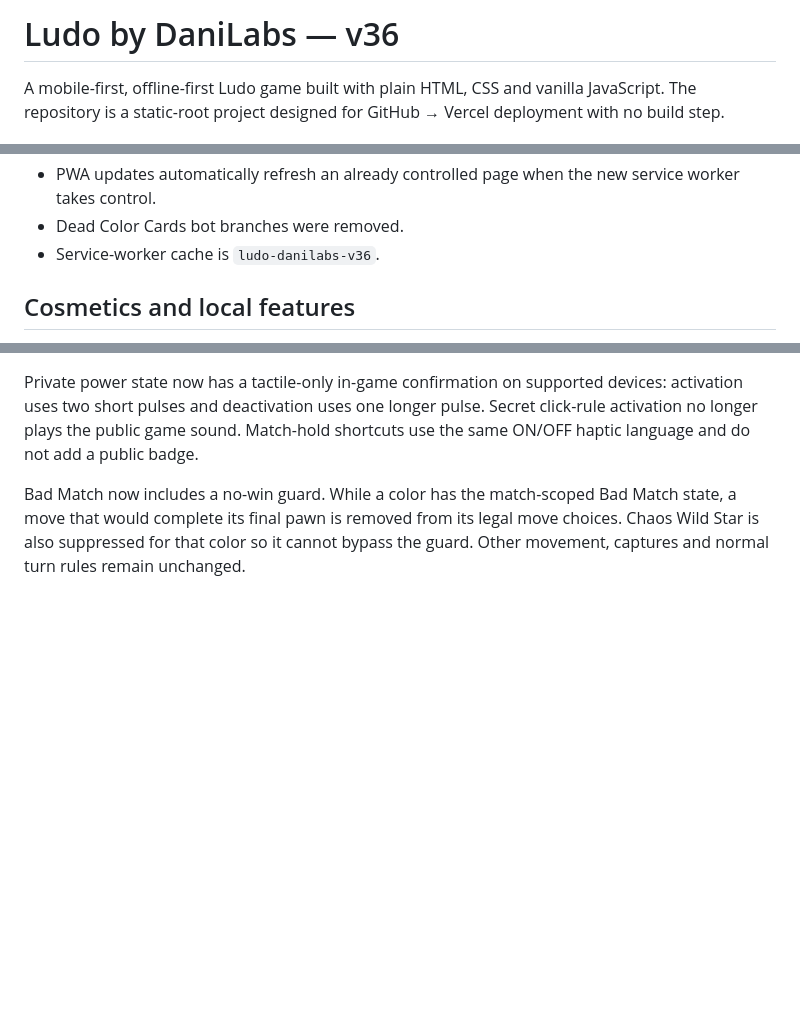
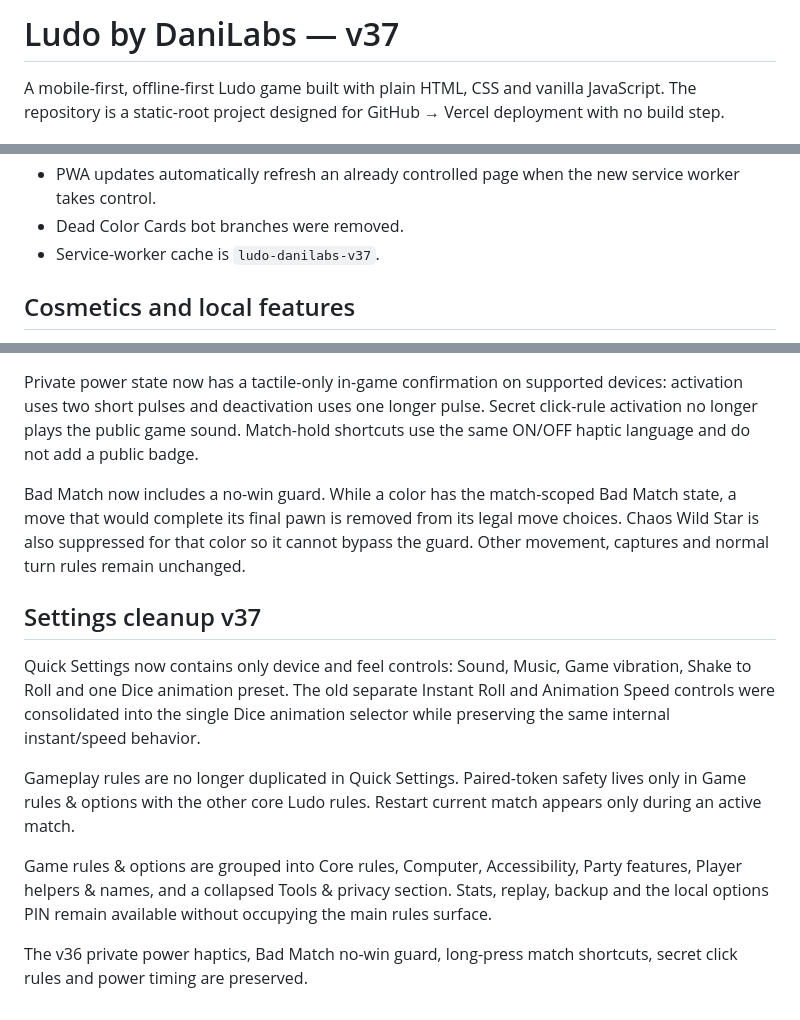
Before and after one commit to codewith-dani-pk/Ludo-by-DaniLabs-, a Markdown page: README.md, 3 parts joined by grey strips. Rendered like a GitHub page; blank space fills up the shorter version.

Commit message:
Document v37 settings cleanup

```diff
--- a/README.md
+++ b/README.md
@@ -1,4 +1,4 @@
-# Ludo by DaniLabs — v36
+# Ludo by DaniLabs — v37
 
 A mobile-first, offline-first Ludo game built with plain HTML, CSS and vanilla JavaScript. The repository is a static-root project designed for GitHub → Vercel deployment with no build step.
 
@@ -33,7 +33,7 @@ v28 keeps the v27 hardening pass and adds reference-inspired quality-of-life fea
 - Small-screen player power controls can scroll so every owned power remains accessible.
 - PWA updates automatically refresh an already controlled page when the new service worker takes control.
 - Dead Color Cards bot branches were removed.
-- Service-worker cache is `ludo-danilabs-v36`.
+- Service-worker cache is `ludo-danilabs-v37`.
 
 ## Cosmetics and local features
 
@@ -132,3 +132,14 @@ Owner Tools now load on demand. Replay and stats-reset controls have working act
 Private power state now has a tactile-only in-game confirmation on supported devices: activation uses two short pulses and deactivation uses one longer pulse. Secret click-rule activation no longer plays the public game sound. Match-hold shortcuts use the same ON/OFF haptic language and do not add a public badge.
 
 Bad Match now includes a no-win guard. While a color has the match-scoped Bad Match state, a move that would complete its final pawn is removed from its legal move choices. Chaos Wild Star is also suppressed for that color so it cannot bypass the guard. Other movement, captures and normal turn rules remain unchanged.
+
+
+## Settings cleanup v37
+
+Quick Settings now contains only device and feel controls: Sound, Music, Game vibration, Shake to Roll and one Dice animation preset. The old separate Instant Roll and Animation Speed controls were consolidated into the single Dice animation selector while preserving the same internal instant/speed behavior.
+
+Gameplay rules are no longer duplicated in Quick Settings. Paired-token safety lives only in Game rules & options with the other core Ludo rules. Restart current match appears only during an active match.
+
+Game rules & options are grouped into Core rules, Computer, Accessibility, Party features, Player helpers & names, and a collapsed Tools & privacy section. Stats, replay, backup and the local options PIN remain available without occupying the main rules surface.
+
+The v36 private power haptics, Bad Match no-win guard, long-press match shortcuts, secret click rules and power timing are preserved.
```
Also changed, not shown: other parts of README.md (+1 -1 lines).
